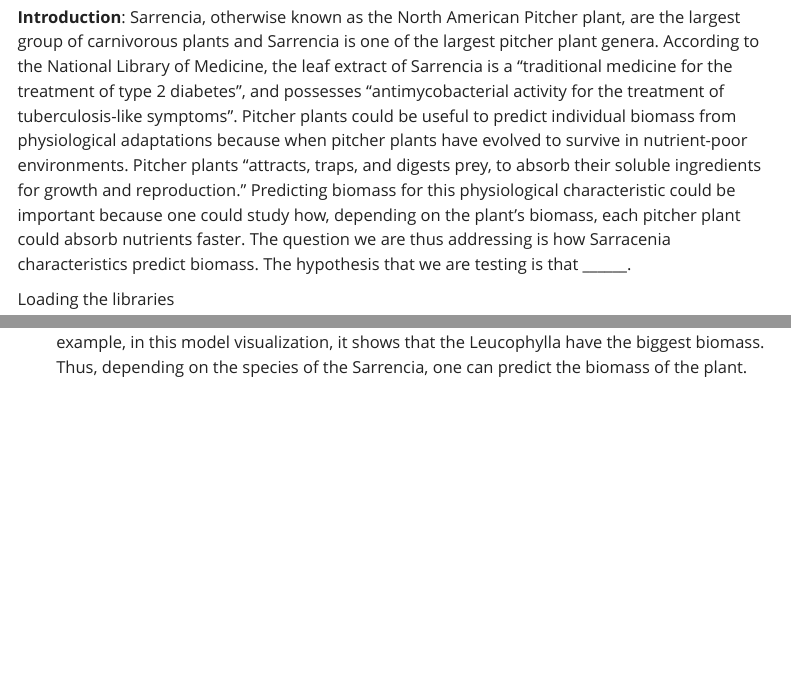
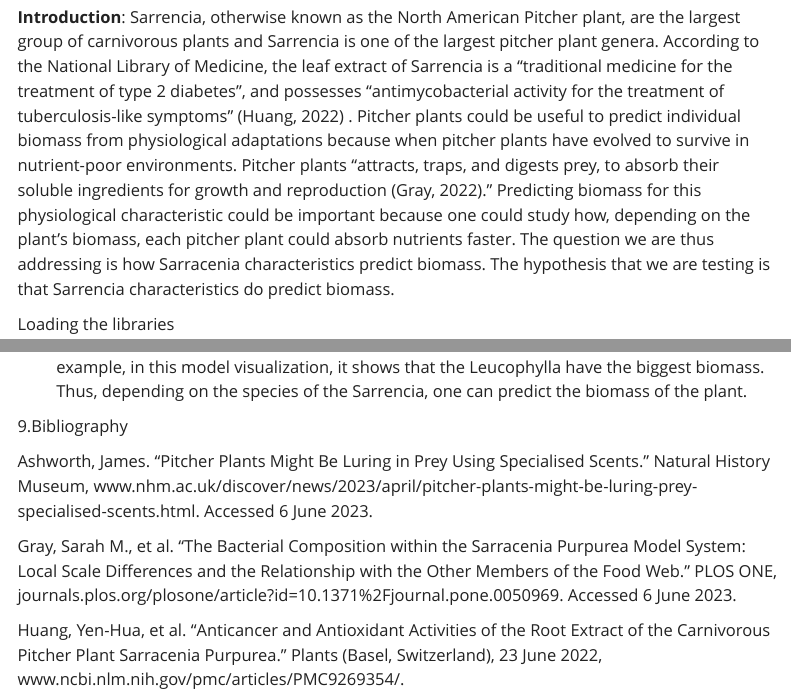
Before and after one commit to celine-parkk/ENVS-193DS_homework-05, a Quarto document (homework 5.qmd): the page in a window 1100 px wide, from 100 px down, and a second part further down, joined at a grey line. Rendered offline with R 4.5, knitr and Pandoc in place of Quarto, with nearby package versions; some code elsewhere in the file could not run offline; menus at the side of the page are left out; column names are cleaned by a stand-in for the janitor package.

Commit message:
updating readme and bibliography

````diff
--- a/homework 5.qmd
+++ b/homework 5.qmd
@@ -13,10 +13,10 @@ execute:
   warning: false
 ---
 
-**Introduction**:
-Sarrencia, otherwise known as the North American Pitcher plant, are the largest group of carnivorous plants and Sarrencia is one of the largest pitcher plant genera. According to the National Library of Medicine, the leaf extract of Sarrencia is a "traditional medicine for the treatment of type 2 diabetes", and possesses "antimycobacterial activity for the treatment of tuberculosis-like symptoms". Pitcher plants could be useful to predict individual biomass from physiological adaptations because when pitcher plants have evolved to survive in nutrient-poor environments. Pitcher plants "attracts, traps, and digests prey, to absorb their soluble ingredients for growth and reproduction." Predicting biomass for this physiological characteristic could be important because one could study how, depending on the plant's biomass, each pitcher plant could absorb nutrients faster. The question we are thus addressing is how Sarracenia characteristics predict biomass. The hypothesis that we are testing is that ______.
+**Introduction**: Sarrencia, otherwise known as the North American Pitcher plant, are the largest group of carnivorous plants and Sarrencia is one of the largest pitcher plant genera. According to the National Library of Medicine, the leaf extract of Sarrencia is a "traditional medicine for the treatment of type 2 diabetes", and possesses "antimycobacterial activity for the treatment of tuberculosis-like symptoms" (Huang, 2022) . Pitcher plants could be useful to predict individual biomass from physiological adaptations because when pitcher plants have evolved to survive in nutrient-poor environments. Pitcher plants "attracts, traps, and digests prey, to absorb their soluble ingredients for growth and reproduction (Gray, 2022)." Predicting biomass for this physiological characteristic could be important because one could study how, depending on the plant's biomass, each pitcher plant could absorb nutrients faster. The question we are thus addressing is how Sarracenia characteristics predict biomass. The hypothesis that we are testing is that Sarrencia characteristics do predict biomass.
 
 Loading the libraries
+
 ```{r}
 library(tidyverse)
 library(here)
@@ -185,4 +194,13 @@ plot(ggpredict(model4_log, terms = "species", back.transform = TRUE), add.data =
   labs(caption = "Visualization of model predictions, which shows the relationship between species and the biomass. This graph shows that there is a strong correlation between species and biomass.") +
   theme(plot.caption = element_text(size = 6, hjust=0.5)) #adjusting caption plot size
 ```
-d. Biologically, it shows that the species of the Sarrencia plants predict the biomass. For example, in this model visualization, it shows that the Leucophylla have the biggest biomass. Thus, depending on the species of the Sarrencia, one can predict the biomass of the plant.
+
+d.  Biologically, it shows that the species of the Sarrencia plants predict the biomass. For example, in this model visualization, it shows that the Leucophylla have the biggest biomass. Thus, depending on the species of the Sarrencia, one can predict the biomass of the plant.
+
+9.Bibliography
+
+Ashworth, James. “Pitcher Plants Might Be Luring in Prey Using Specialised Scents.” Natural History Museum, www.nhm.ac.uk/discover/news/2023/april/pitcher-plants-might-be-luring-prey-specialised-scents.html. Accessed 6 June 2023.
+
+Gray, Sarah M., et al. “The Bacterial Composition within the Sarracenia Purpurea Model System: Local Scale Differences and the Relationship with the Other Members of the Food Web.” PLOS ONE, journals.plos.org/plosone/article?id=10.1371%2Fjournal.pone.0050969. Accessed 6 June 2023.
+
+Huang, Yen-Hua, et al. “Anticancer and Antioxidant Activities of the Root Extract of the Carnivorous Pitcher Plant Sarracenia Purpurea.” Plants (Basel, Switzerland), 23 June 2022, www.ncbi.nlm.nih.gov/pmc/articles/PMC9269354/.
````
Also changed, not shown: README.md, homework 5.qmd (51 more changed lines).
